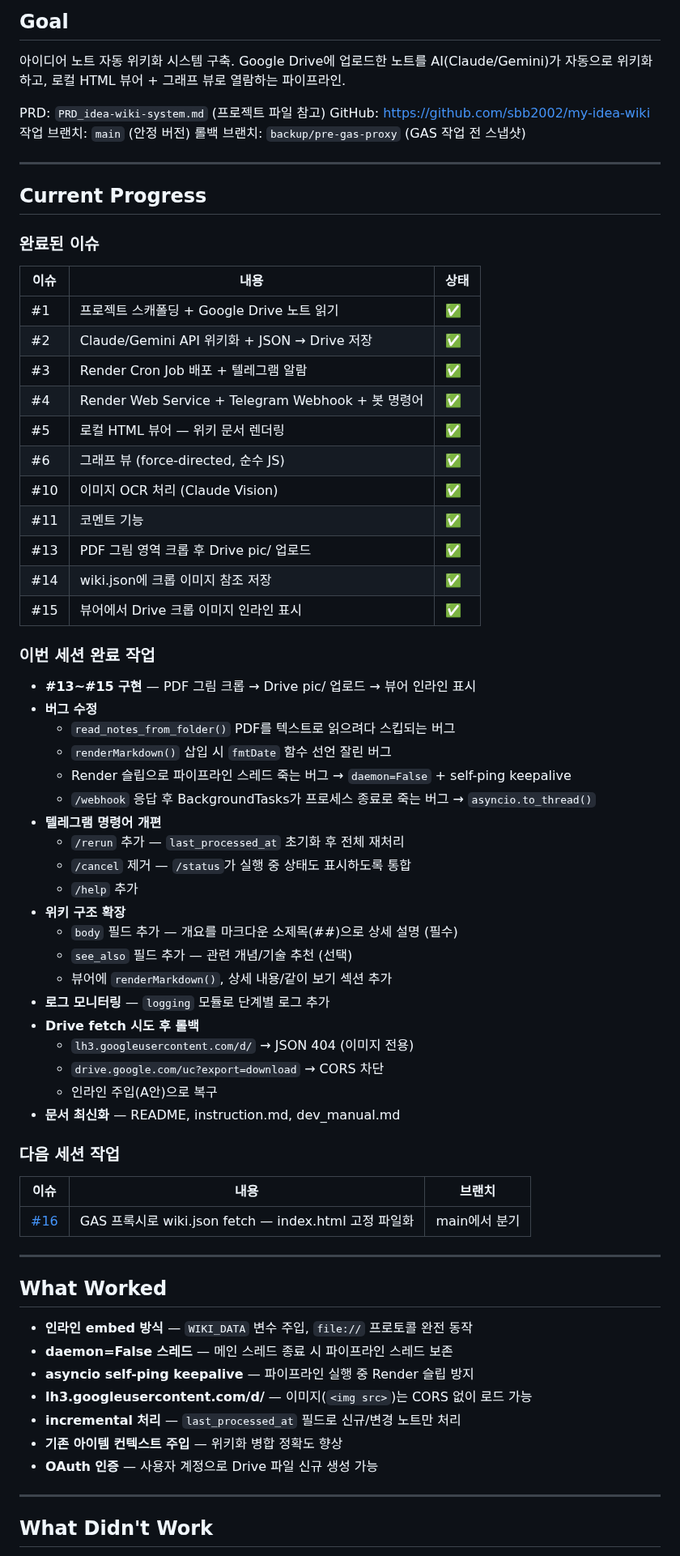
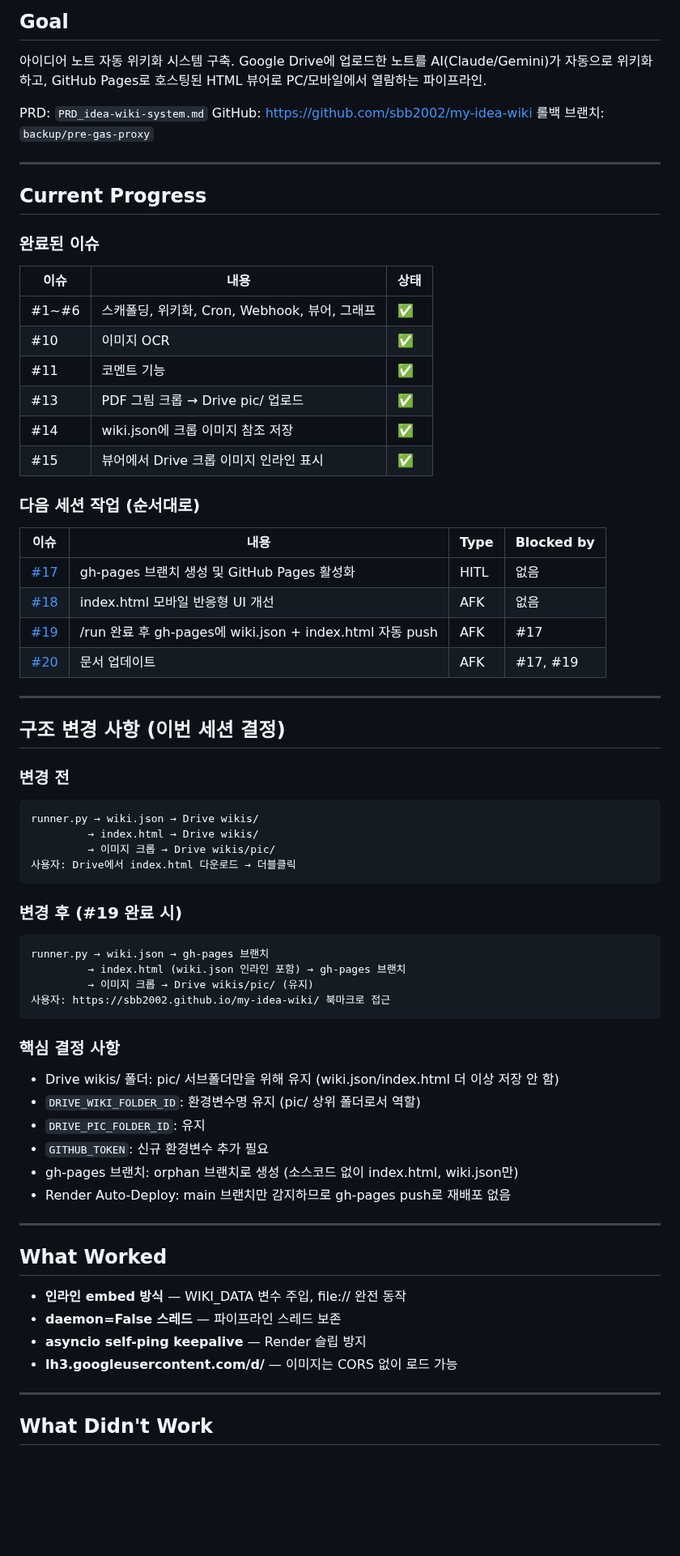
Before and after one commit to sbb2002/my-idea-wiki, a Markdown page: HANDOFF.md, the part around one of its changes. Shown at 81% size. Drawn GitHub-style; blank space fills up the shorter version.

Commit message:
docs: HANDOFF.md — #17~#20 이슈 및 GitHub Pages 전환 구조 정리

````diff
--- a/HANDOFF.md
+++ b/HANDOFF.md
@@ -4,12 +4,11 @@
 
 아이디어 노트 자동 위키화 시스템 구축.
 Google Drive에 업로드한 노트를 AI(Claude/Gemini)가 자동으로 위키화하고,
-로컬 HTML 뷰어 + 그래프 뷰로 열람하는 파이프라인.
+GitHub Pages로 호스팅된 HTML 뷰어로 PC/모바일에서 열람하는 파이프라인.
 
-PRD: `PRD_idea-wiki-system.md` (프로젝트 파일 참고)
+PRD: `PRD_idea-wiki-system.md`
 GitHub: https://github.com/sbb2002/my-idea-wiki
-작업 브랜치: `main` (안정 버전)
-롤백 브랜치: `backup/pre-gas-proxy` (GAS 작업 전 스냅샷)
+롤백 브랜치: `backup/pre-gas-proxy`
 
 ---
 
@@ -19,58 +18,58 @@ GitHub: https://github.com/sbb2002/my-idea-wiki
 
 | 이슈 | 내용 | 상태 |
 |------|------|------|
-| #1 | 프로젝트 스캐폴딩 + Google Drive 노트 읽기 | ✅ |
-| #2 | Claude/Gemini API 위키화 + JSON → Drive 저장 | ✅ |
-| #3 | Render Cron Job 배포 + 텔레그램 알람 | ✅ |
-| #4 | Render Web Service + Telegram Webhook + 봇 명령어 | ✅ |
-| #5 | 로컬 HTML 뷰어 — 위키 문서 렌더링 | ✅ |
-| #6 | 그래프 뷰 (force-directed, 순수 JS) | ✅ |
-| #10 | 이미지 OCR 처리 (Claude Vision) | ✅ |
+| #1~#6 | 스캐폴딩, 위키화, Cron, Webhook, 뷰어, 그래프 | ✅ |
+| #10 | 이미지 OCR | ✅ |
 | #11 | 코멘트 기능 | ✅ |
-| #13 | PDF 그림 영역 크롭 후 Drive pic/ 업로드 | ✅ |
+| #13 | PDF 그림 크롭 → Drive pic/ 업로드 | ✅ |
 | #14 | wiki.json에 크롭 이미지 참조 저장 | ✅ |
 | #15 | 뷰어에서 Drive 크롭 이미지 인라인 표시 | ✅ |
 
-### 이번 세션 완료 작업
+### 다음 세션 작업 (순서대로)
 
-- **#13~#15 구현** — PDF 그림 크롭 → Drive pic/ 업로드 → 뷰어 인라인 표시
-- **버그 수정**
-  - `read_notes_from_folder()` PDF를 텍스트로 읽으려다 스킵되는 버그
-  - `renderMarkdown()` 삽입 시 `fmtDate` 함수 선언 잘린 버그
-  - Render 슬립으로 파이프라인 스레드 죽는 버그 → `daemon=False` + self-ping keepalive
-  - `/webhook` 응답 후 BackgroundTasks가 프로세스 종료로 죽는 버그 → `asyncio.to_thread()`
-- **텔레그램 명령어 개편**
-  - `/rerun` 추가 — `last_processed_at` 초기화 후 전체 재처리
-  - `/cancel` 제거 — `/status`가 실행 중 상태도 표시하도록 통합
-  - `/help` 추가
-- **위키 구조 확장**
-  - `body` 필드 추가 — 개요를 마크다운 소제목(##)으로 상세 설명 (필수)
-  - `see_also` 필드 추가 — 관련 개념/기술 추천 (선택)
-  - 뷰어에 `renderMarkdown()`, 상세 내용/같이 보기 섹션 추가
-- **로그 모니터링** — `logging` 모듈로 단계별 로그 추가
-- **Drive fetch 시도 후 롤백**
-  - `lh3.googleusercontent.com/d/` → JSON 404 (이미지 전용)
-  - `drive.google.com/uc?export=download` → CORS 차단
-  - 인라인 주입(A안)으로 복구
-- **문서 최신화** — README, instruction.md, dev_manual.md
+| 이슈 | 내용 | Type | Blocked by |
+|------|------|------|------------|
+| [#17](https://github.com/sbb2002/my-idea-wiki/issues/17) | gh-pages 브랜치 생성 및 GitHub Pages 활성화 | HITL | 없음 |
+| [#18](https://github.com/sbb2002/my-idea-wiki/issues/18) | index.html 모바일 반응형 UI 개선 | AFK | 없음 |
+| [#19](https://github.com/sbb2002/my-idea-wiki/issues/19) | /run 완료 후 gh-pages에 wiki.json + index.html 자동 push | AFK | #17 |
+| [#20](https://github.com/sbb2002/my-idea-wiki/issues/20) | 문서 업데이트 | AFK | #17, #19 |
 
-### 다음 세션 작업
+---
 
-| 이슈 | 내용 | 브랜치 |
-|------|------|--------|
-| [#16](https://github.com/sbb2002/my-idea-wiki/issues/16) | GAS 프록시로 wiki.json fetch — index.html 고정 파일화 | main에서 분기 |
+## 구조 변경 사항 (이번 세션 결정)
+
+### 변경 전
+```
+runner.py → wiki.json → Drive wikis/
+         → index.html → Drive wikis/
+         → 이미지 크롭 → Drive wikis/pic/
+사용자: Drive에서 index.html 다운로드 → 더블클릭
+```
+
+### 변경 후 (#19 완료 시)
+```
+runner.py → wiki.json → gh-pages 브랜치
+         → index.html (wiki.json 인라인 포함) → gh-pages 브랜치
+         → 이미지 크롭 → Drive wikis/pic/ (유지)
+사용자: https://sbb2002.github.io/my-idea-wiki/ 북마크로 접근
+```
+
+### 핵심 결정 사항
+- Drive wikis/ 폴더: pic/ 서브폴더만을 위해 유지 (wiki.json/index.html 더 이상 저장 안 함)
+- `DRIVE_WIKI_FOLDER_ID`: 환경변수명 유지 (pic/ 상위 폴더로서 역할)
+- `DRIVE_PIC_FOLDER_ID`: 유지
+- `GITHUB_TOKEN`: 신규 환경변수 추가 필요
+- gh-pages 브랜치: orphan 브랜치로 생성 (소스코드 없이 index.html, wiki.json만)
+- Render Auto-Deploy: main 브랜치만 감지하므로 gh-pages push로 재배포 없음
 
 ---
 
 ## What Worked
 
-- **인라인 embed 방식** — `WIKI_DATA` 변수 주입, `file://` 프로토콜 완전 동작
-- **daemon=False 스레드** — 메인 스레드 종료 시 파이프라인 스레드 보존
-- **asyncio self-ping keepalive** — 파이프라인 실행 중 Render 슬립 방지
-- **lh3.googleusercontent.com/d/** — 이미지(`<img src>`)는 CORS 없이 로드 가능
-- **incremental 처리** — `last_processed_at` 필드로 신규/변경 노트만 처리
-- **기존 아이템 컨텍스트 주입** — 위키화 병합 정확도 향상
-- **OAuth 인증** — 사용자 계정으로 Drive 파일 신규 생성 가능
+- **인라인 embed 방식** — WIKI_DATA 변수 주입, file:// 완전 동작
+- **daemon=False 스레드** — 파이프라인 스레드 보존
+- **asyncio self-ping keepalive** — Render 슬립 방지
+- **lh3.googleusercontent.com/d/** — 이미지는 CORS 없이 로드 가능
 
 ---
 
````
Also changed, not shown: other parts of HANDOFF.md (+41 -53 lines).
